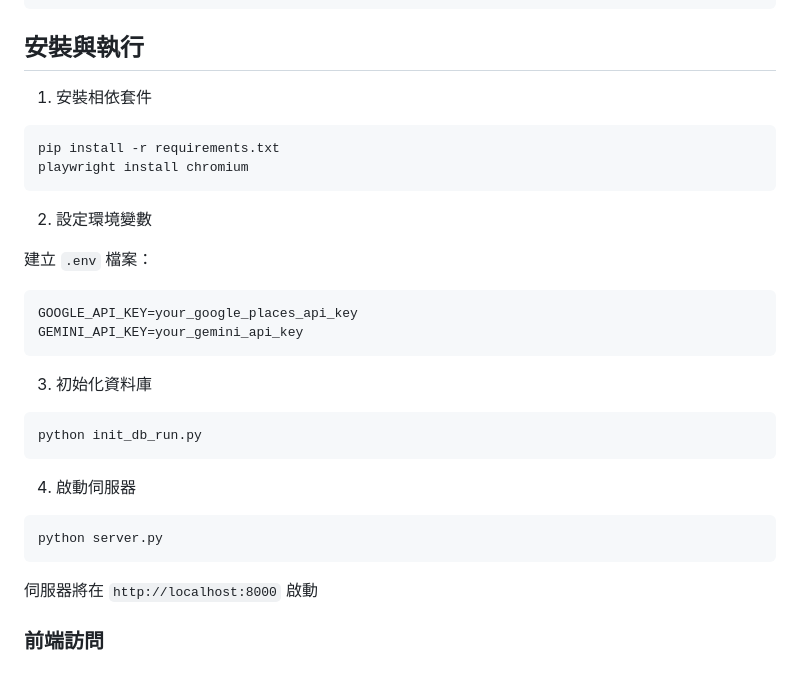
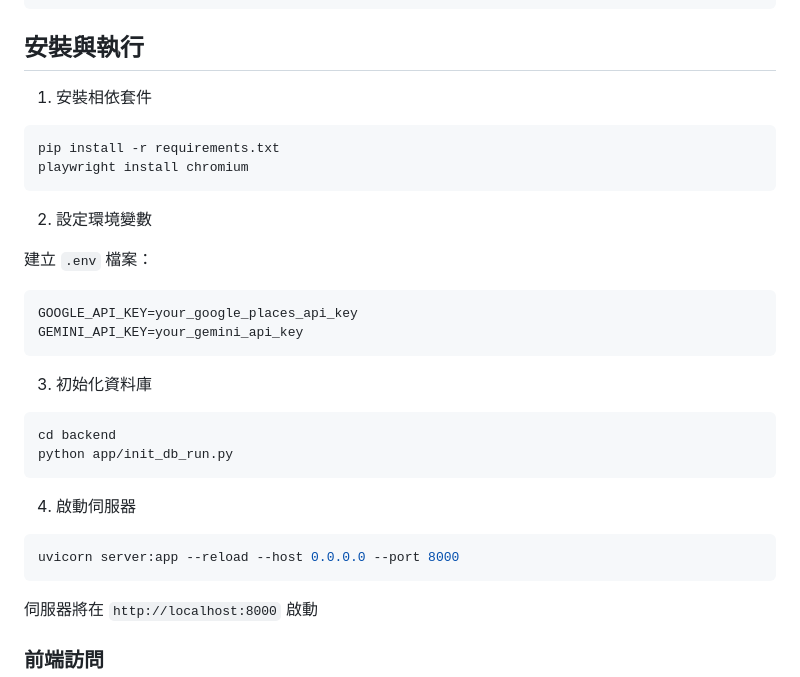
Before and after one commit to Jasmine200407/semantic-memory-recommender, a Markdown page: README.md, the part around the change. Rendered like a GitHub page.

````diff
--- a/README.md
+++ b/README.md
@@ -35,12 +35,12 @@ Foodie Hunter 是一個結合自然語言處理、Google Maps 資料與情感分
 ```
 
 ## 安裝與執行
-
 1. 安裝相依套件
 ```bash
 pip install -r requirements.txt
 playwright install chromium
 ```
+
 2. 設定環境變數
 
 建立 `.env` 檔案：
@@ -51,12 +51,13 @@ GEMINI_API_KEY=your_gemini_api_key
 
 3. 初始化資料庫
 ```bash
-python init_db_run.py
+cd backend
+python app/init_db_run.py
 ```
 
 4. 啟動伺服器
 ```bash
-python server.py
+uvicorn server:app --reload --host 0.0.0.0 --port 8000
 ```
 
 伺服器將在 `http://localhost:8000` 啟動
````
